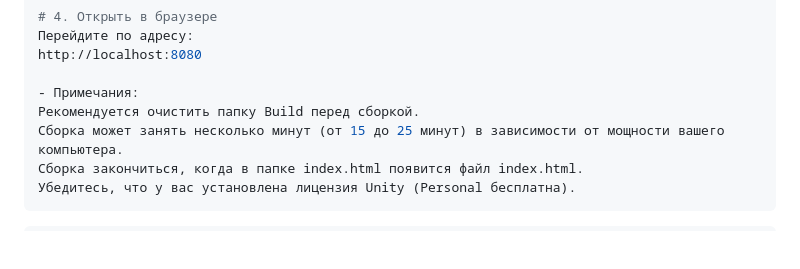
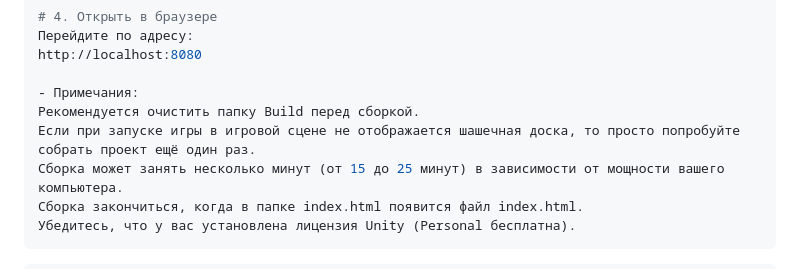
Before and after one commit to Sergey-Sergeev/Checkers, a Markdown page: README.md, the part around the change. GitHub-like rendering; blank space fills up the shorter version.

```diff
--- a/README.md
+++ b/README.md
@@ -208,6 +208,7 @@ http://localhost:8080
 
 - Примечания:
 Рекомендуется очистить папку Build перед сборкой.
+Если при запуске игры в игровой сцене не отображается шашечная доска, то просто попробуйте собрать проект ещё один раз.
 Сборка может занять несколько минут (от 15 до 25 минут) в зависимости от мощности вашего компьютера.
 Сборка закончиться, когда в папке index.html появится файл index.html.
 Убедитесь, что у вас установлена лицензия Unity (Personal бесплатна).
```
